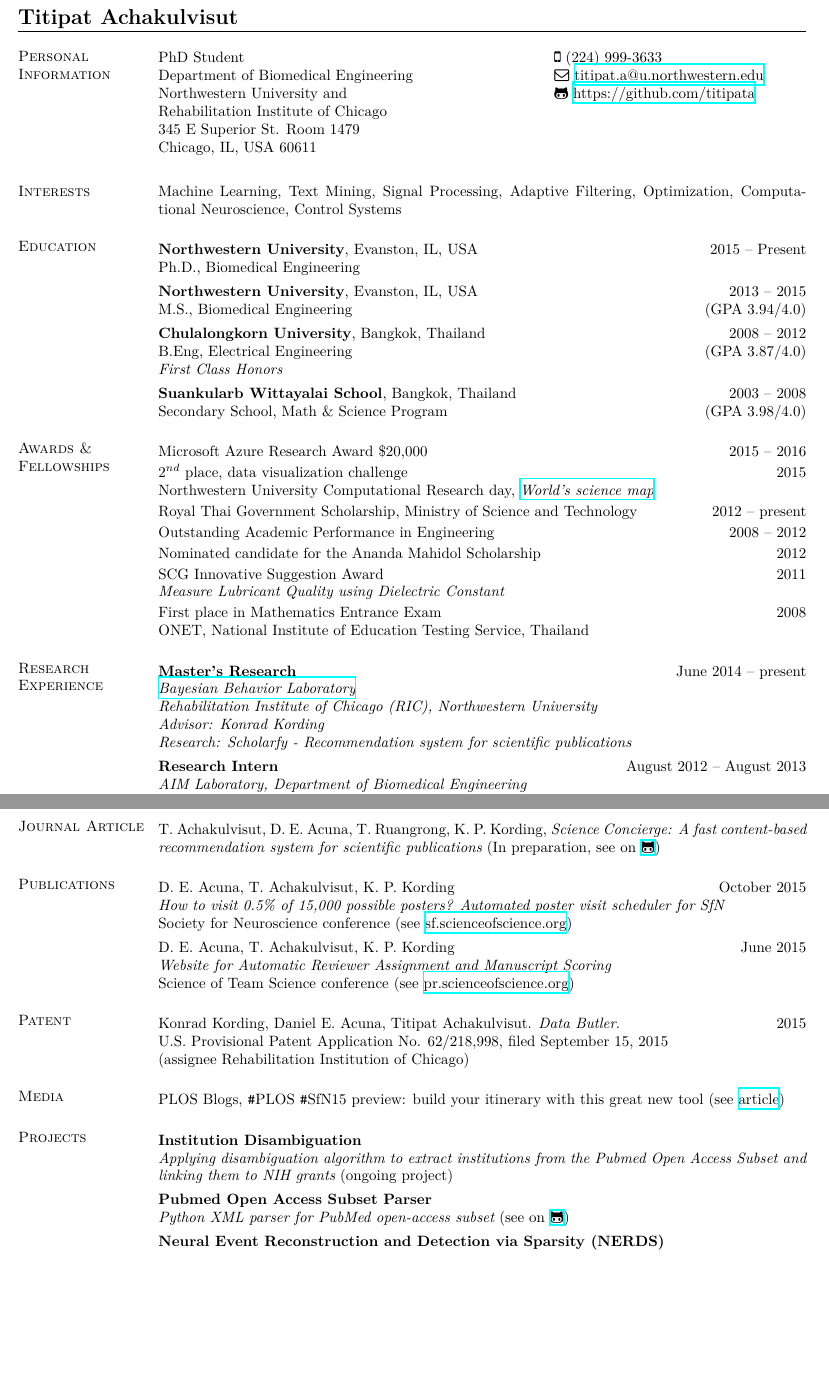
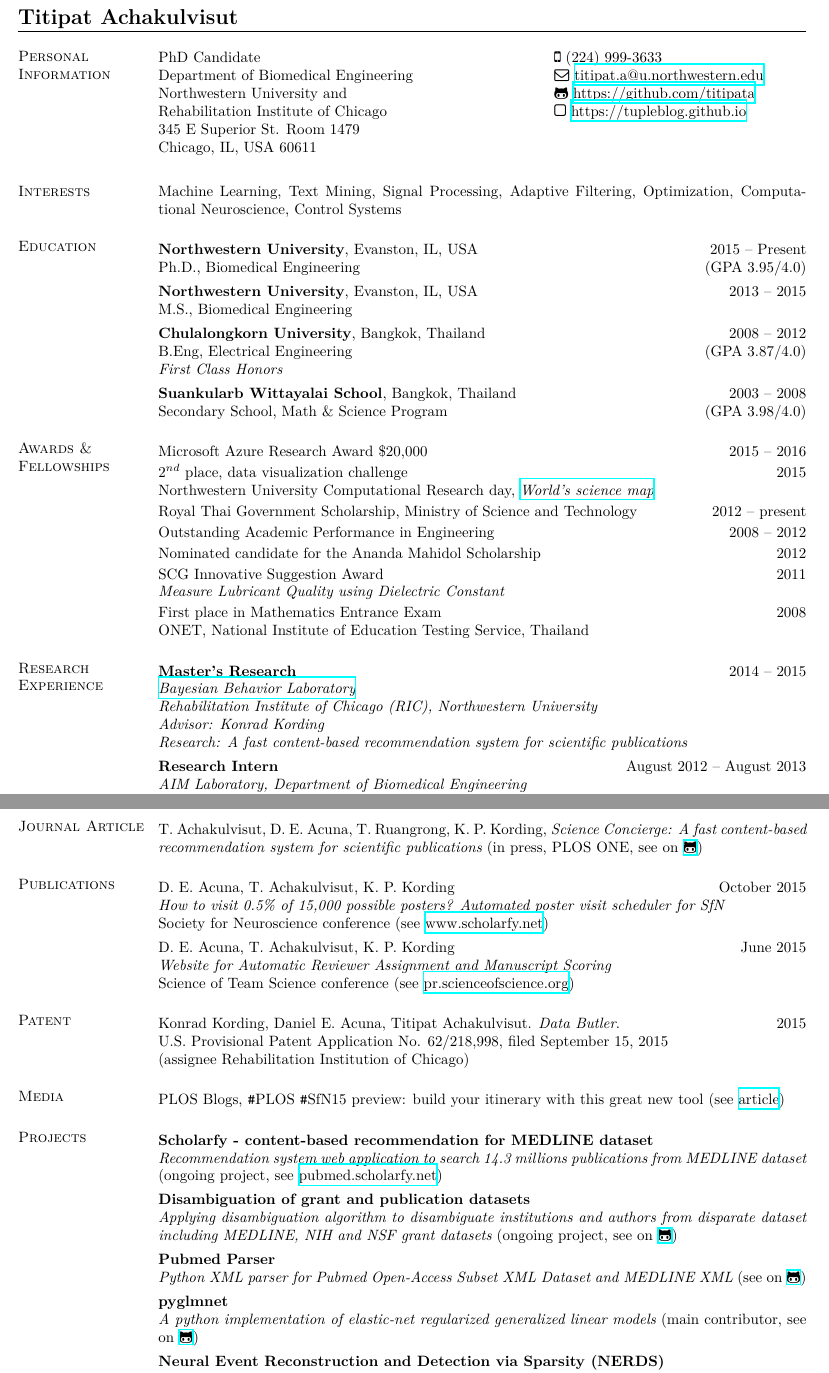
Before and after one commit to titipata/titipat_cv, a LaTeX CV (resume.tex, which reads sections/education.tex, sections/journals.tex, sections/personal.tex): two parts of pages 1 and 2 of 3, joined at a grey line, cut so that both start at the same text, the shorter picture padded with empty space. Compiled offline with XeLaTeX.

Commit message:
Modify overall content in CV

```diff
--- a/sections/education.tex
+++ b/sections/education.tex
@@ -3,10 +3,10 @@
 \begin{itemize}[leftmargin=0cm, label={}]
 
 \item {\bf Northwestern University}, Evanston, IL, USA \hfill 2015 -- Present \\
-Ph.D., Biomedical Engineering
+Ph.D., Biomedical Engineering \hfill (GPA 3.95/4.0)
 
 \item {\bf Northwestern University}, Evanston, IL, USA \hfill 2013 -- 2015 \\
-M.S., Biomedical Engineering \hfill (GPA 3.94/4.0)
+M.S., Biomedical Engineering
 
 \item {\bf Chulalongkorn University}, Bangkok, Thailand \hfill 2008 -- 2012 \\
 B.Eng, Electrical Engineering \hfill (GPA 3.87/4.0)\\
--- a/sections/journals.tex
+++ b/sections/journals.tex
@@ -3,6 +3,6 @@
 \begin{itemize}[leftmargin=0cm, label={}]
 
 \item T. Achakulvisut, D. E. Acuna, T. Ruangrong, K. P. Kording, {\em Science Concierge: A fast content-based recommendation system for scientific publications}
-(In preparation, see on \href{https://github.com/titipata/science_concierge}{\faGithubAlt})
+(in press, PLOS ONE, see on \href{https://github.com/titipata/science_concierge}{\faGithubAlt})
 
 \end{itemize}
--- a/sections/personal.tex
+++ b/sections/personal.tex
@@ -1,10 +1,10 @@
 \section{\sc Personal Information}
 \vspace{.05in}
 \begin{tabular}{@{}p{3.5in}p{3in}}
-PhD Student	& {\faMobilePhone} (224) 999-3633 \\
+PhD Candidate	& {\faMobilePhone} (224) 999-3633 \\
 Department of Biomedical Engineering & {\faEnvelopeO } \href{mailto:titipat.a@u.northwestern.edu}{titipat.a@u.northwestern.edu}\\
 Northwestern University and          & {\faGithubAlt} \href{https://github.com/titipata}{https://github.com/titipata}\\
-Rehabilitation Institute of Chicago  & \\
+Rehabilitation Institute of Chicago  & {\faSquareO} \href{https://tupleblog.github.io}{https://tupleblog.github.io}\\
 345 E Superior St. Room 1479         & \\
 Chicago, IL, USA 60611               &
 \end{tabular}
--- a/sections/projects.tex
+++ b/sections/projects.tex
@@ -1,13 +1,19 @@
 \section{\sc Projects}
 \begin{itemize}[leftmargin=0cm, label={}]
 
-\item {\bf Institution Disambiguation} \\
-{\em Applying disambiguation algorithm to extract institutions from the Pubmed Open Access Subset and linking them to NIH grants} (ongoing project)
+\item {\bf Scholarfy - content-based recommendation for MEDLINE dataset}\\
+{\em Recommendation system web application to search 14.3 millions publications from MEDLINE dataset} (ongoing project, see \href{http://pubmed.scholarfy.net}{pubmed.scholarfy.net})
 
-\item {\bf Pubmed Open Access Subset Parser} \\
-{\em Python XML parser for PubMed open-access subset} (see on \href{https://github.com/titipata/pubmed_parser}{\faGithubAlt})
+\item {\bf Disambiguation of grant and publication datasets}\\
+{\em Applying disambiguation algorithm to disambiguate institutions and authors from disparate dataset including MEDLINE, NIH and NSF grant datasets} (ongoing project, see on \href{https://github.com/titipata/grant_database}{\faGithubAlt})
 
-\item {\bf Neural Event Reconstruction and Detection via Sparsity (NERDS)} \\
+\item {\bf Pubmed Parser}\\
+{\em Python XML parser for Pubmed Open-Access Subset XML Dataset and MEDLINE XML} (see on \href{https://github.com/titipata/pubmed_parser}{\faGithubAlt})
+
+\item {\bf pyglmnet}\\
+{\em A python implementation of elastic-net regularized generalized linear models} (main contributor, see on \href{https://github.com/pavanramkumar/pyglmnet}{\faGithubAlt})
+
+\item {\bf Neural Event Reconstruction and Detection via Sparsity (NERDS)}\\
 {\em Matlab package implementing blind deconvolution method for neural spike recovery from calcium signal. Implemetation of algorithm invented by E. L. Dyer} (see on \href{https://github.com/KordingLab/nerds}{\faGithubAlt})
 
 \item {\bf Optimal Control of Thrust-Vectored Hovering Rocket}\\
--- a/sections/publications.tex
+++ b/sections/publications.tex
@@ -3,7 +3,7 @@
 \begin{itemize}[leftmargin=0cm, label={}]
 
 \item D. E. Acuna, T. Achakulvisut, K. P. Kording \hfill October 2015\\
-{\em How to visit 0.5\% of 15,000 possible posters? Automated poster visit scheduler for SfN}\\ Society for Neuroscience conference (see \href{http://sf.scienceofscience.org/}{sf.scienceofscience.org})
+{\em How to visit 0.5\% of 15,000 possible posters? Automated poster visit scheduler for SfN}\\ Society for Neuroscience conference (see \href{http://www.scholarfy.net/}{www.scholarfy.net})
 
 \item D. E. Acuna, T. Achakulvisut, K. P. Kording \hfill June 2015\\
 {\em Website for Automatic Reviewer Assignment and Manuscript Scoring}\\
--- a/sections/research.tex
+++ b/sections/research.tex
@@ -2,11 +2,11 @@
 
 \begin{itemize}[leftmargin=0cm, label={}]
 
-\item {\bf Master's Research} \hfill{June 2014 -- present}\\
+\item {\bf Master's Research} \hfill{2014 -- 2015}\\
 {\em \href{http://klab.smpp.northwestern.edu/wiki/index.php5/Main_Page}{Bayesian Behavior Laboratory}\\
 Rehabilitation Institute of Chicago (RIC), Northwestern University \\
 Advisor: Konrad Kording \\
-Research: Scholarfy - Recommendation system for scientific publications}
+Research: A fast content-based recommendation system for scientific publications}
 
 \item {\bf Research Intern}\hfill{August 2012 -- August 2013}\\
 {\em AIM Laboratory, Department of Biomedical Engineering\\
```
Also changed, not shown: sections/skills.tex (+2 -2 lines), example/Titipat_CV.pdf (deleted), pdf/Titipat_CV.pdf (added), sections/projects.tex (2 more changed lines).
